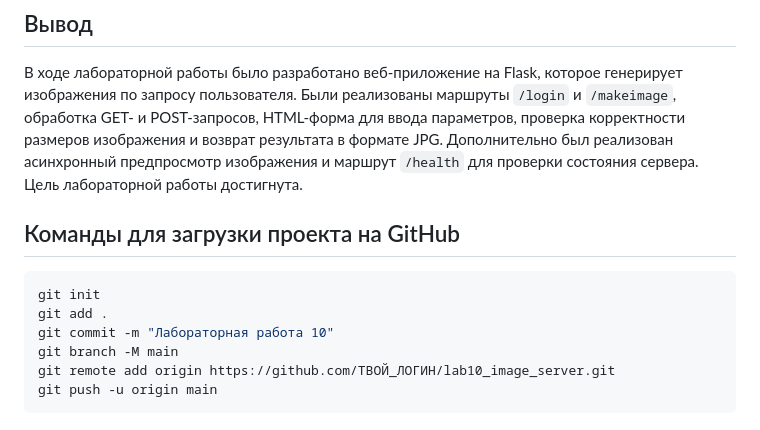
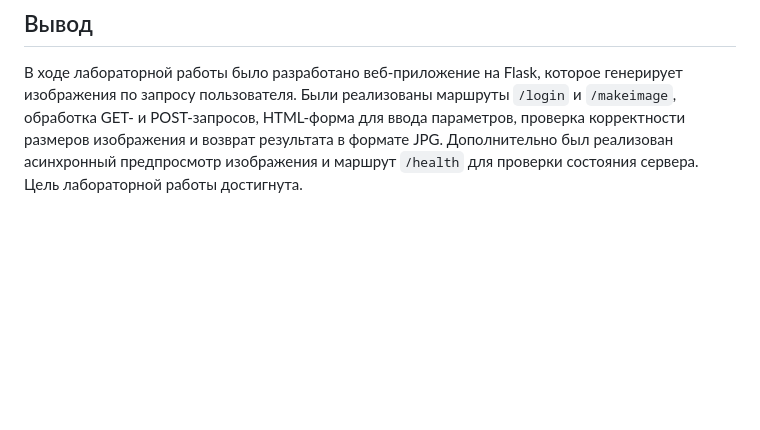
Before and after one commit to veskprogrammer/comp_practikum, a Markdown page: Lab10/README.md, the part around the change. GitHub-like rendering; blank space fills up the shorter version.

Commit message:
Добавлена ЛР-10

````diff
--- a/Lab10/README.md
+++ b/Lab10/README.md
@@ -276,14 +276,3 @@ def thumbnail() -> Response:
 ## Вывод
 
 В ходе лабораторной работы было разработано веб-приложение на Flask, которое генерирует изображения по запросу пользователя. Были реализованы маршруты `/login` и `/makeimage`, обработка GET- и POST-запросов, HTML-форма для ввода параметров, проверка корректности размеров изображения и возврат результата в формате JPG. Дополнительно был реализован асинхронный предпросмотр изображения и маршрут `/health` для проверки состояния сервера. Цель лабораторной работы достигнута.
-
-## Команды для загрузки проекта на GitHub
-
-```bash
-git init
-git add .
-git commit -m "Лабораторная работа 10"
-git branch -M main
-git remote add origin https://github.com/ТВОЙ_ЛОГИН/lab10_image_server.git
-git push -u origin main
-```
````
